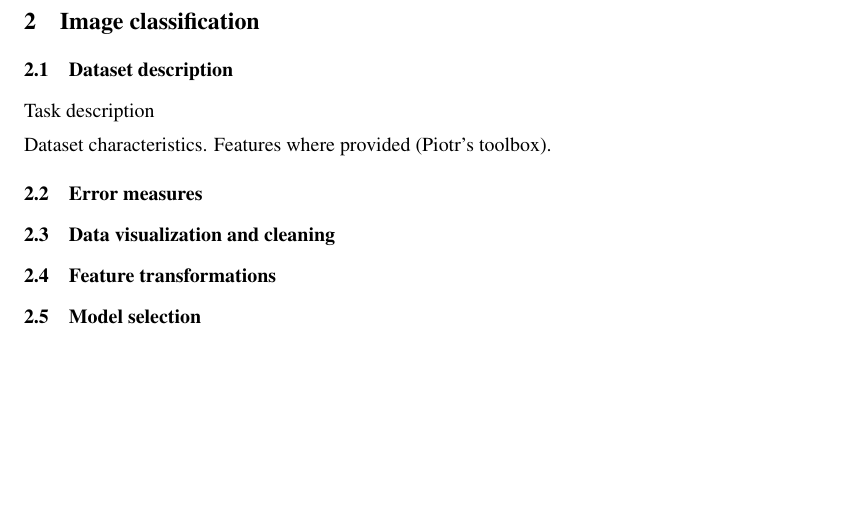
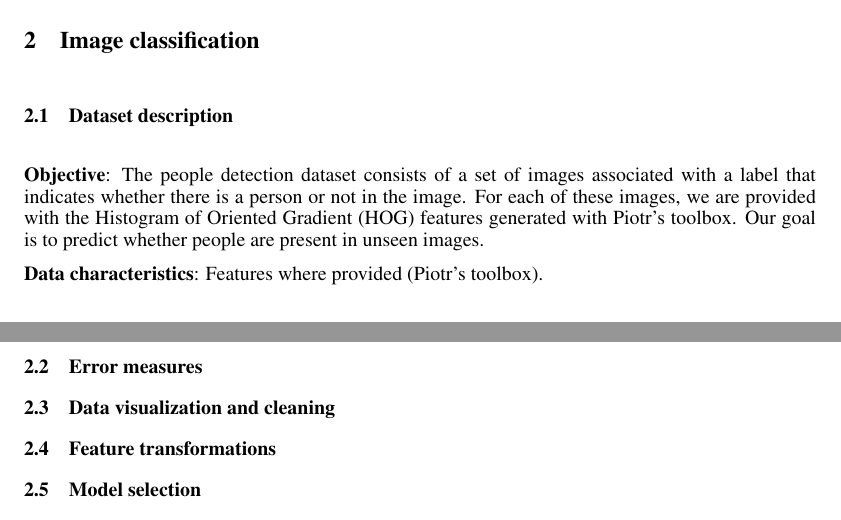
Before and after one commit to arinik9/ml-project-2, a LaTeX paper (report/report.tex): part of page 2 of 3 before the commit and two parts of pages 2 and 3 of 3 after it, the two joined at a grey line, cut so that both start at the same text, the shorter picture padded with empty space. Compiled offline with pdfLaTeX.

```diff
--- a/report/report.tex
+++ b/report/report.tex
@@ -93,9 +93,9 @@
 \section{Image classification}
 
   \subsection{Dataset description}
-  Task description
+  \textbf{Objective}: The people detection dataset consists of a set of images associated with a label that indicates whether there is a person or not in the image. For each of these images, we are provided with the Histogram of Oriented Gradient (HOG) features generated with Piotr's toolbox. Our goal is to predict whether people are present in unseen images.
 
-  Dataset characteristics. Features where provided (Piotr's toolbox).
+  \textbf{Data characteristics}: Features where provided (Piotr's toolbox).
 
   \subsection{Error measures}
 
```
Also changed, not shown: 7 other files.
